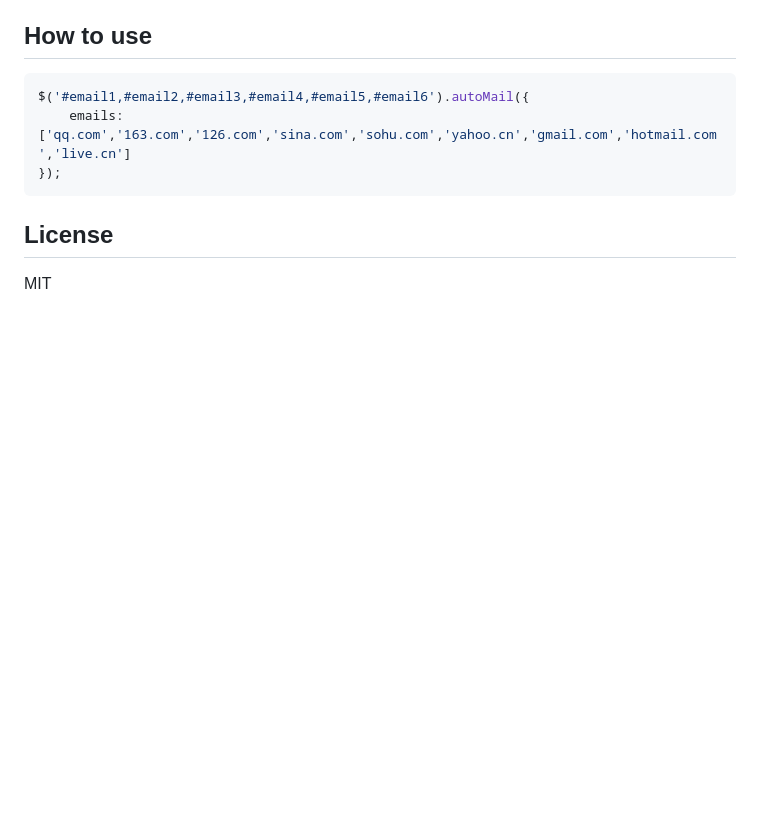
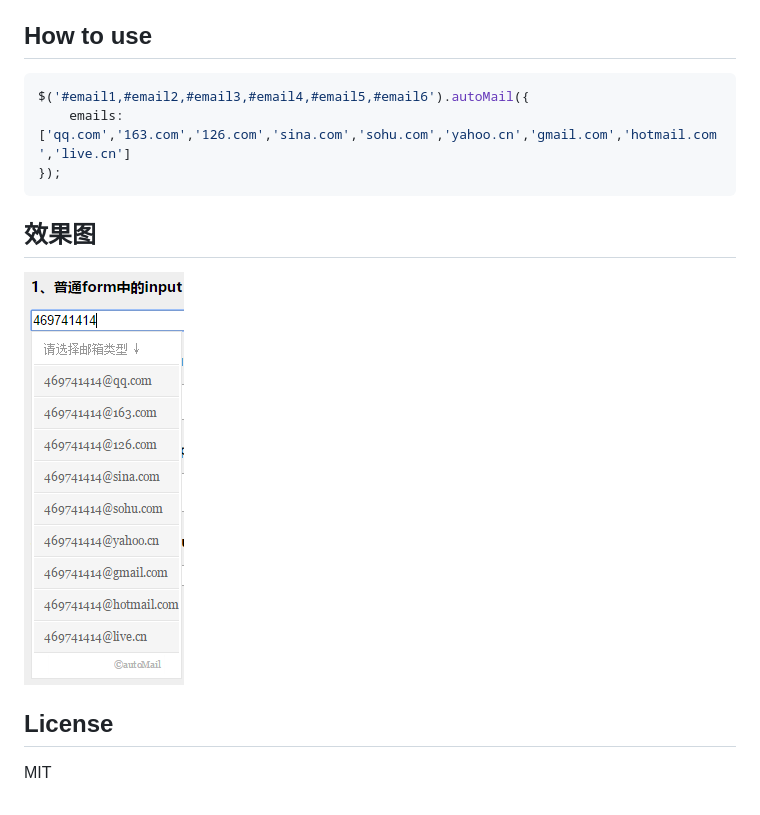
Before and after one commit to shuzheng/autoMail, a Markdown page: README.md, the part around the change. Drawn GitHub-style; pictures changed too: demo/autoMail-demo.png (added); blank space fills up the shorter version.

````diff
--- a/README.md
+++ b/README.md
@@ -10,6 +10,9 @@ $('#email1,#email2,#email3,#email4,#email5,#email6').autoMail({
 	emails:['qq.com','163.com','126.com','sina.com','sohu.com','yahoo.cn','gmail.com','hotmail.com','live.cn']
 });
 ```
+## 效果图
+
+![效果图](demo/autoMail-demo.png)
 
 ## License
 MIT
````
